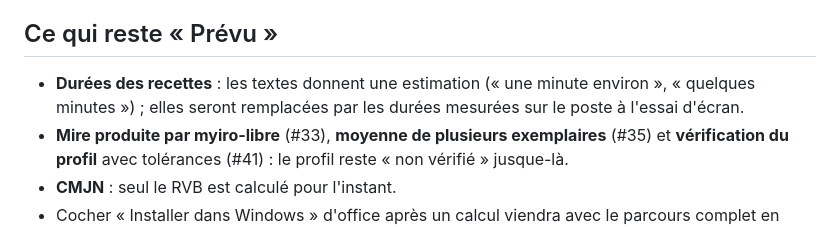
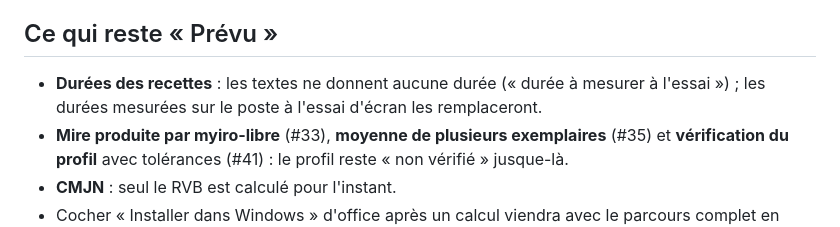
Before and after one commit to entropik/myiro-libre, a Markdown page: docs/blog/2026-10-23.md, the part around the change. Drawn GitHub-style.

Commit message:
Journal du 23 octobre : durées des recettes à mesurer à l'essai
Co-Authored-By: Claude Opus 5.5 <noreply@anthropic.com>

```diff
--- a/docs/blog/2026-10-23.md
+++ b/docs/blog/2026-10-23.md
@@ -33,7 +33,7 @@ Ce qui n'est pas dans le fichier reste inconnu : l'échelle des valeurs RVB d'un
 
 ## Ce qui reste « Prévu »
 
-- **Durées des recettes** : les textes donnent une estimation (« une minute environ », « quelques minutes ») ; elles seront remplacées par les durées mesurées sur le poste à l'essai d'écran.
+- **Durées des recettes** : les textes ne donnent aucune durée (« durée à mesurer à l'essai ») ; les durées mesurées sur le poste à l'essai d'écran les remplaceront.
 - **Mire produite par myiro-libre** (#33), **moyenne de plusieurs exemplaires** (#35) et **vérification du profil** avec tolérances (#41) : le profil reste « non vérifié » jusque-là.
 - **CMJN** : seul le RVB est calculé pour l'instant.
 - Cocher « Installer dans Windows » d'office après un calcul viendra avec le parcours complet en quatre étapes.
```
